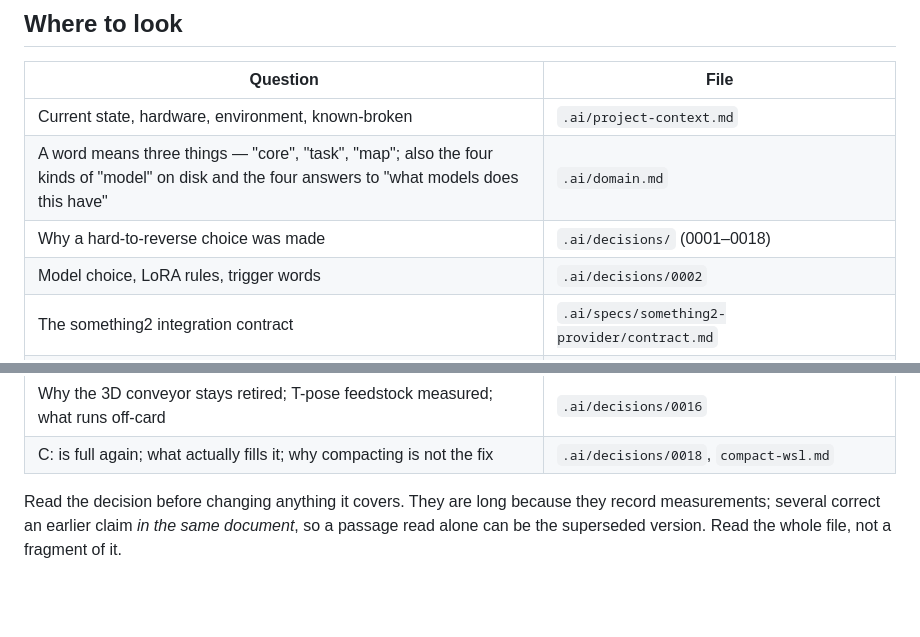
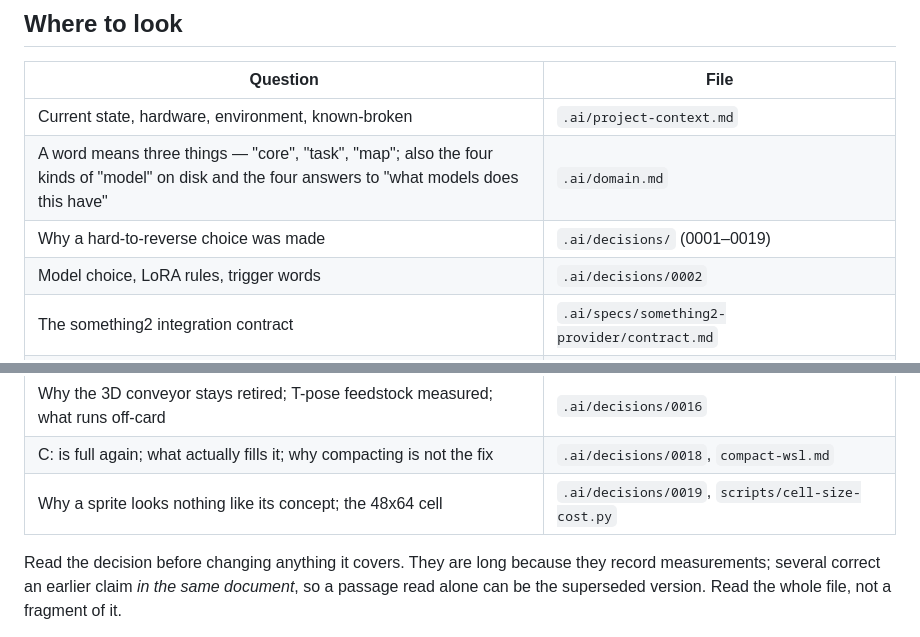
Before and after one commit to Mortehay/llama-cpp-only-cpu, a Markdown page: CLAUDE.md, 2 parts joined by grey strips. Drawn GitHub-style; blank space fills up the shorter version.

```diff
--- a/CLAUDE.md
+++ b/CLAUDE.md
@@ -28,7 +28,7 @@ here.** `.ai/project-context.md` remains the authority on current state.
 |---|---|
 | Current state, hardware, environment, known-broken | `.ai/project-context.md` |
 | A word means three things — "core", "task", "map"; also the four kinds of "model" on disk and the four answers to "what models does this have" | `.ai/domain.md` |
-| Why a hard-to-reverse choice was made | `.ai/decisions/` (0001–0018) |
+| Why a hard-to-reverse choice was made | `.ai/decisions/` (0001–0019) |
 | Model choice, LoRA rules, trigger words | `.ai/decisions/0002` |
 | The something2 integration contract | `.ai/specs/something2-provider/contract.md` |
 | World specs (the one synchronous surface) | `.ai/specs/worlds/contract.md` |
@@ -42,6 +42,7 @@ here.** `.ai/project-context.md` remains the authority on current state.
 | Per-frame sheet checks, redraws, the frames store, mirrored west rows | `.ai/specs/sheet-quality/contract.md` |
 | Why the 3D conveyor stays retired; T-pose feedstock measured; what runs off-card | `.ai/decisions/0016` |
 | C: is full again; what actually fills it; why compacting is not the fix | `.ai/decisions/0018`, `compact-wsl.md` |
+| Why a sprite looks nothing like its concept; the 48x64 cell | `.ai/decisions/0019`, `scripts/cell-size-cost.py` |
 
 Read the decision before changing anything it covers. They are long because they
 record measurements; several correct an earlier claim *in the same document*, so
```
Also changed, not shown: .ai/decisions/0019-cell-size-bounds-recognisability.md (added, +115 -0 lines).
